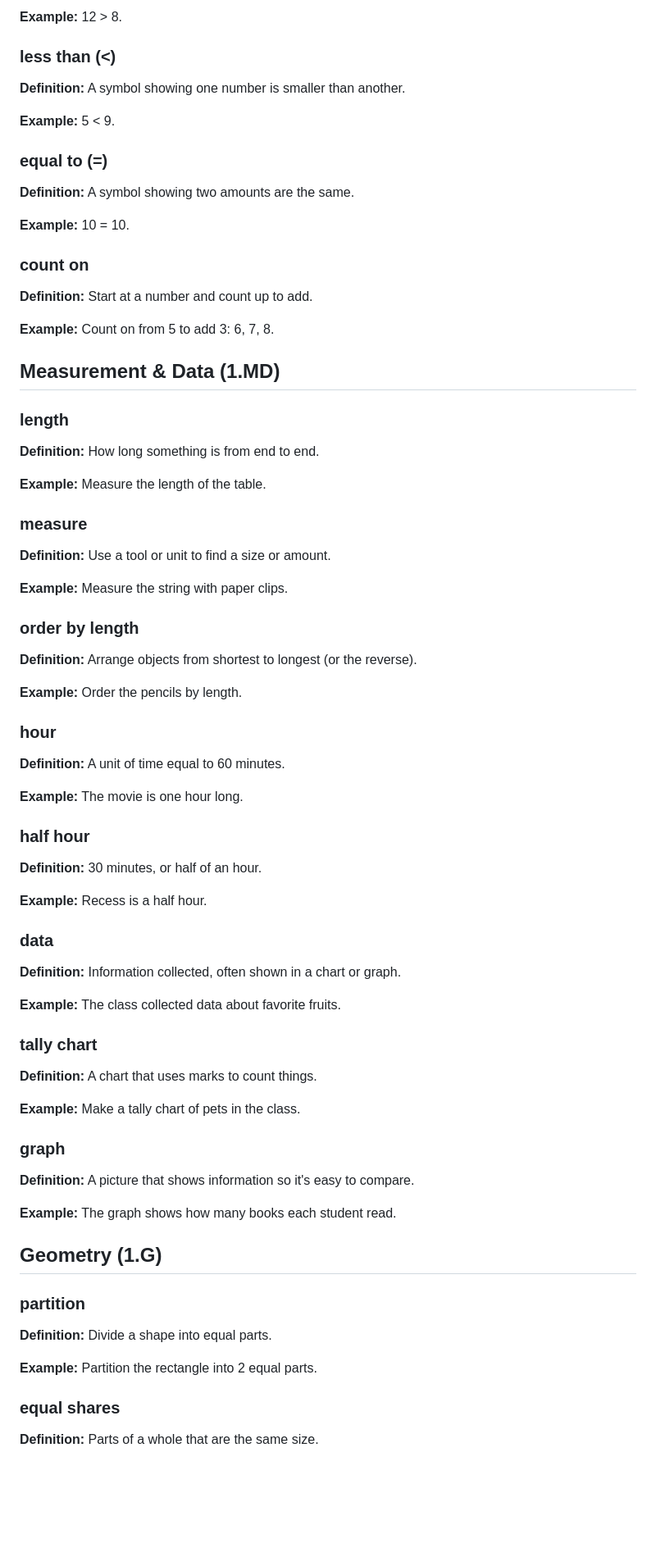
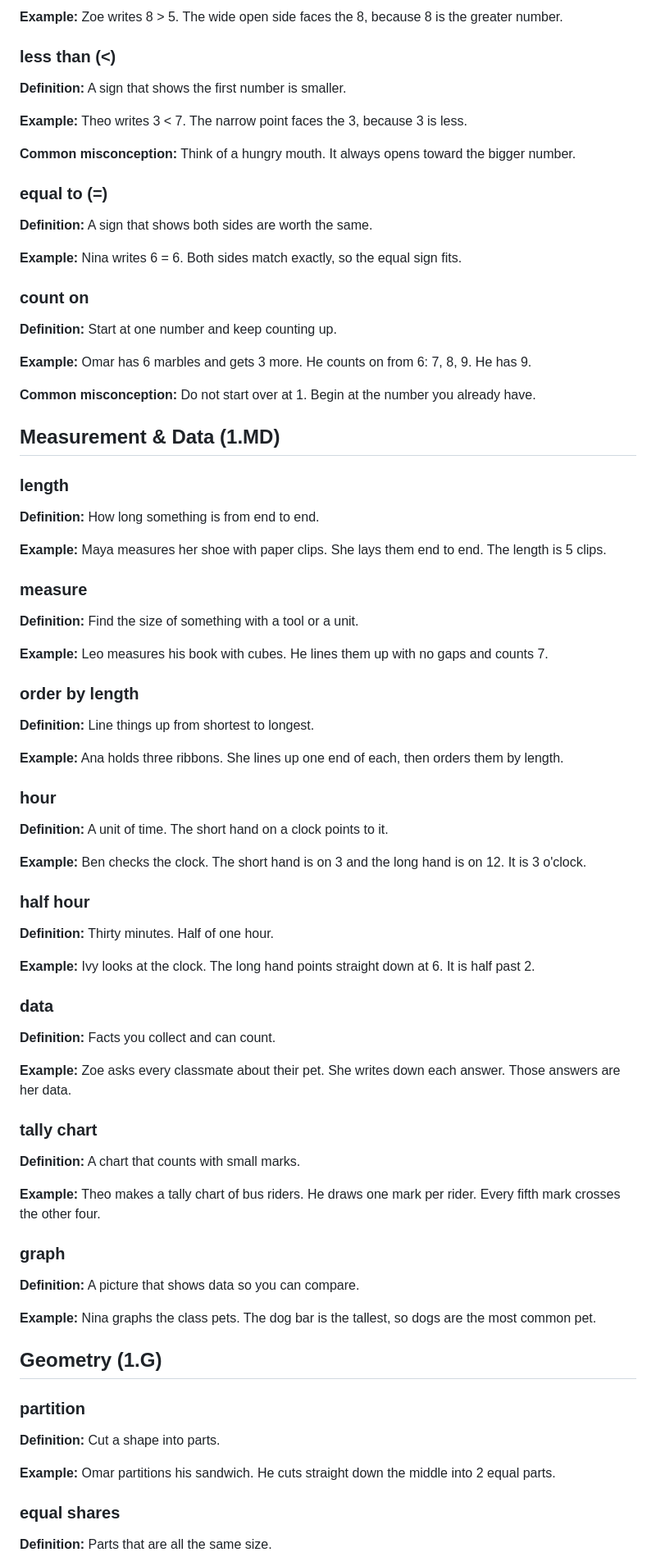
Before and after one commit to sai-educ/math-vocab, a Markdown page: vocab_bank/grade-1.md, the part around one of its changes. Shown at 82% size. Rendered like a GitHub page; blank space fills up the shorter version.

```diff
--- a/vocab_bank/grade-1.md
+++ b/vocab_bank/grade-1.md
@@ -86,23 +92,27 @@
 
-**Example:** 12 > 8.
+**Example:** Zoe writes 8 > 5. The wide open side faces the 8, because 8 is the greater number.
 
 ### less than (<)
 
-**Definition:** A symbol showing one number is smaller than another.
+**Definition:** A sign that shows the first number is smaller.
 
-**Example:** 5 < 9.
+**Example:** Theo writes 3 < 7. The narrow point faces the 3, because 3 is less.
+
+**Common misconception:** Think of a hungry mouth. It always opens toward the bigger number.
 
 ### equal to (=)
 
-**Definition:** A symbol showing two amounts are the same.
+**Definition:** A sign that shows both sides are worth the same.
 
-**Example:** 10 = 10.
+**Example:** Nina writes 6 = 6. Both sides match exactly, so the equal sign fits.
 
 ### count on
 
-**Definition:** Start at a number and count up to add.
+**Definition:** Start at one number and keep counting up.
 
-**Example:** Count on from 5 to add 3: 6, 7, 8.
+**Example:** Omar has 6 marbles and gets 3 more. He counts on from 6: 7, 8, 9. He has 9.
+
+**Common misconception:** Do not start over at 1. Begin at the number you already have.
 
 
 ## Measurement & Data (1.MD)
@@ -111,60 +121,60 @@
 
 **Definition:** How long something is from end to end.
 
-**Example:** Measure the length of the table.
+**Example:** Maya measures her shoe with paper clips. She lays them end to end. The length is 5 clips.
 
 ### measure
 
-**Definition:** Use a tool or unit to find a size or amount.
+**Definition:** Find the size of something with a tool or a unit.
 
-**Example:** Measure the string with paper clips.
+**Example:** Leo measures his book with cubes. He lines them up with no gaps and counts 7.
 
 ### order by length
 
-**Definition:** Arrange objects from shortest to longest (or the reverse).
+**Definition:** Line things up from shortest to longest.
 
-**Example:** Order the pencils by length.
+**Example:** Ana holds three ribbons. She lines up one end of each, then orders them by length.
 
 ### hour
 
-**Definition:** A unit of time equal to 60 minutes.
+**Definition:** A unit of time. The short hand on a clock points to it.
 
-**Example:** The movie is one hour long.
+**Example:** Ben checks the clock. The short hand is on 3 and the long hand is on 12. It is 3 o'clock.
 
 ### half hour
 
-**Definition:** 30 minutes, or half of an hour.
+**Definition:** Thirty minutes. Half of one hour.
 
-**Example:** Recess is a half hour.
+**Example:** Ivy looks at the clock. The long hand points straight down at 6. It is half past 2.
 
 ### data
 
-**Definition:** Information collected, often shown in a chart or graph.
+**Definition:** Facts you collect and can count.
 
-**Example:** The class collected data about favorite fruits.
+**Example:** Zoe asks every classmate about their pet. She writes down each answer. Those answers are her data.
 
 ### tally chart
 
-**Definition:** A chart that uses marks to count things.
+**Definition:** A chart that counts with small marks.
 
-**Example:** Make a tally chart of pets in the class.
+**Example:** Theo makes a tally chart of bus riders. He draws one mark per rider. Every fifth mark crosses the other four.
 
 ### graph
 
-**Definition:** A picture that shows information so it's easy to compare.
+**Definition:** A picture that shows data so you can compare.
 
-**Example:** The graph shows how many books each student read.
+**Example:** Nina graphs the class pets. The dog bar is the tallest, so dogs are the most common pet.
 
 
 ## Geometry (1.G)
 
 ### partition
 
-**Definition:** Divide a shape into equal parts.
+**Definition:** Cut a shape into parts.
 
-**Example:** Partition the rectangle into 2 equal parts.
+**Example:** Omar partitions his sandwich. He cuts straight down the middle into 2 equal parts.
 
 ### equal shares
 
-**Definition:** Parts of a whole that are the same size.
+**Definition:** Parts that are all the same size.
 
```
Also changed, not shown: other parts of vocab_bank/grade-1.md (+46 -40 lines).
